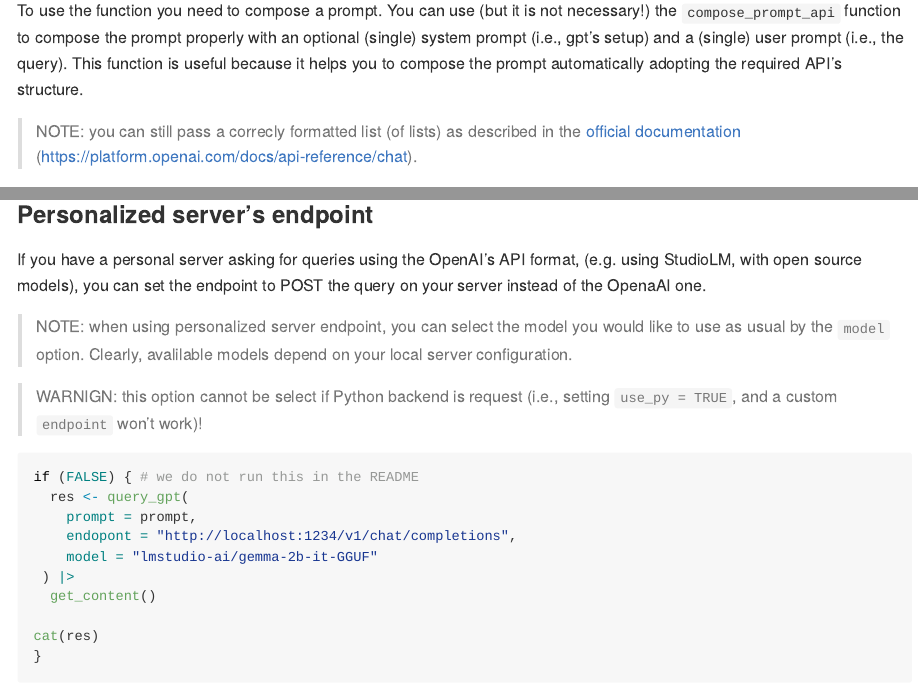
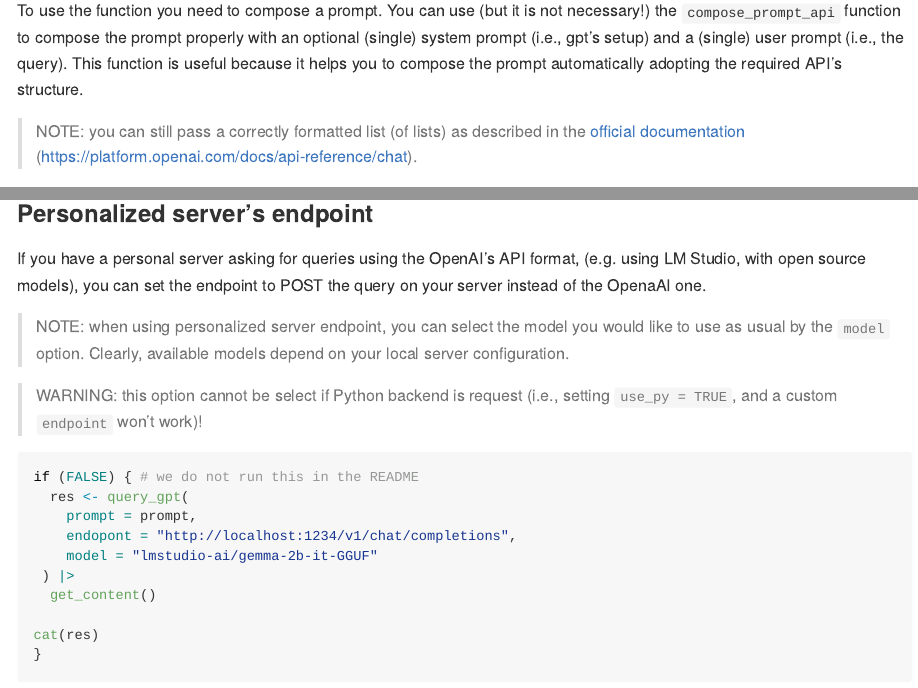
Before and after one commit to CorradoLanera/gpteasyr, an R Markdown document (README.Rmd): the page in a window 1100 px wide, from 530 px down, and a second part further down, joined at a grey line. The pictures show the output file README.md that the author committed with the source, drawn offline in the style of GitHub; long lines of code are wrapped; badge pictures from the web are left out.

Commit message:
fix documentation and python test

````diff
--- a/README.Rmd
+++ b/README.Rmd
@@ -37,7 +37,7 @@ You can use the `query_gpt` function to query the GPT API. You can decide the mo
 
 To use the function you need to compose a prompt. You can use (but it is not necessary!) the `compose_prompt_api` function to compose the prompt properly with an optional (single) system prompt (i.e., gpt's setup) and a (single) user prompt (i.e., the query). This function is useful because it helps you to compose the prompt automatically adopting the required API's structure.
 
-> NOTE: you can still pass a correcly formatted list (of lists) as described in the [official documentation](https://platform.openai.com/docs/api-reference/chat) (<https://platform.openai.com/docs/api-reference/chat>).
+> NOTE: you can still pass a correctly formatted list (of lists) as described in the [official documentation](https://platform.openai.com/docs/api-reference/chat) (<https://platform.openai.com/docs/api-reference/chat>).
 
 Once you have queried the API, you can extract the content of the response using the `get_content` function. You can also extract the tokens of the prompt and the response using the `get_tokens` function.
 
@@ -274,11 +274,11 @@ cat(res)
 
 ### Personalized server's endpoint
 
-If you have a personal server asking for queries using the OpenAI's API format, (e.g. using StudioLM, with open source models), you can set the endpoint to POST the query on your server instead of the OpenaAI one.
+If you have a personal server asking for queries using the OpenAI's API format, (e.g. using LM Studio, with open source models), you can set the endpoint to POST the query on your server instead of the OpenaAI one.
 
-> NOTE: when using personalized server endpoint, you can select the model you would like to use as usual by the `model` option. Clearly, avalilable models depend on your local server configuration.
+> NOTE: when using personalized server endpoint, you can select the model you would like to use as usual by the `model` option. Clearly, available models depend on your local server configuration.
 
-> WARNIGN: this option cannot be select if Python backend is request (i.e., setting `use_py = TRUE`, and a custom `endpoint` won't work)!
+> WARNING: this option cannot be select if Python backend is request (i.e., setting `use_py = TRUE`, and a custom `endpoint` won't work)!
 
 ```{r}
 if (FALSE) { # we do not run this in the README
````
Also changed, not shown: README.md, README.Rmd (2 more changed lines), 4 other files.
